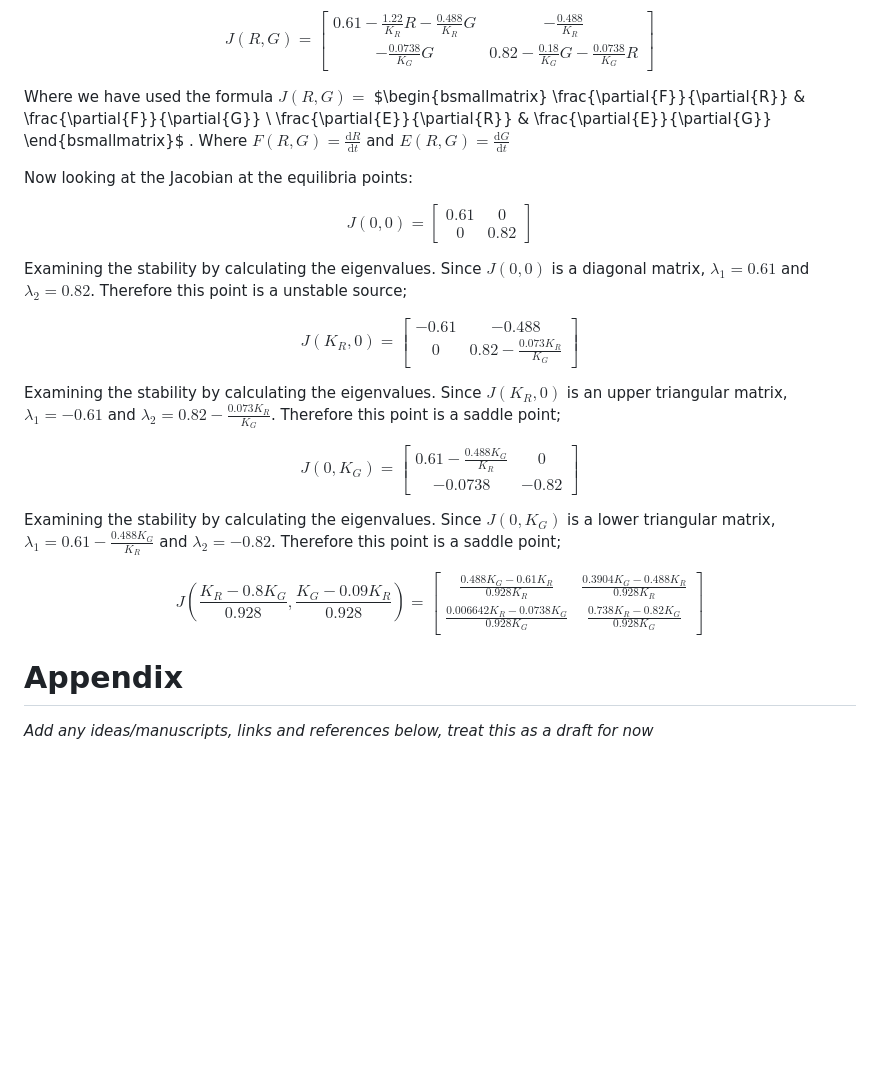
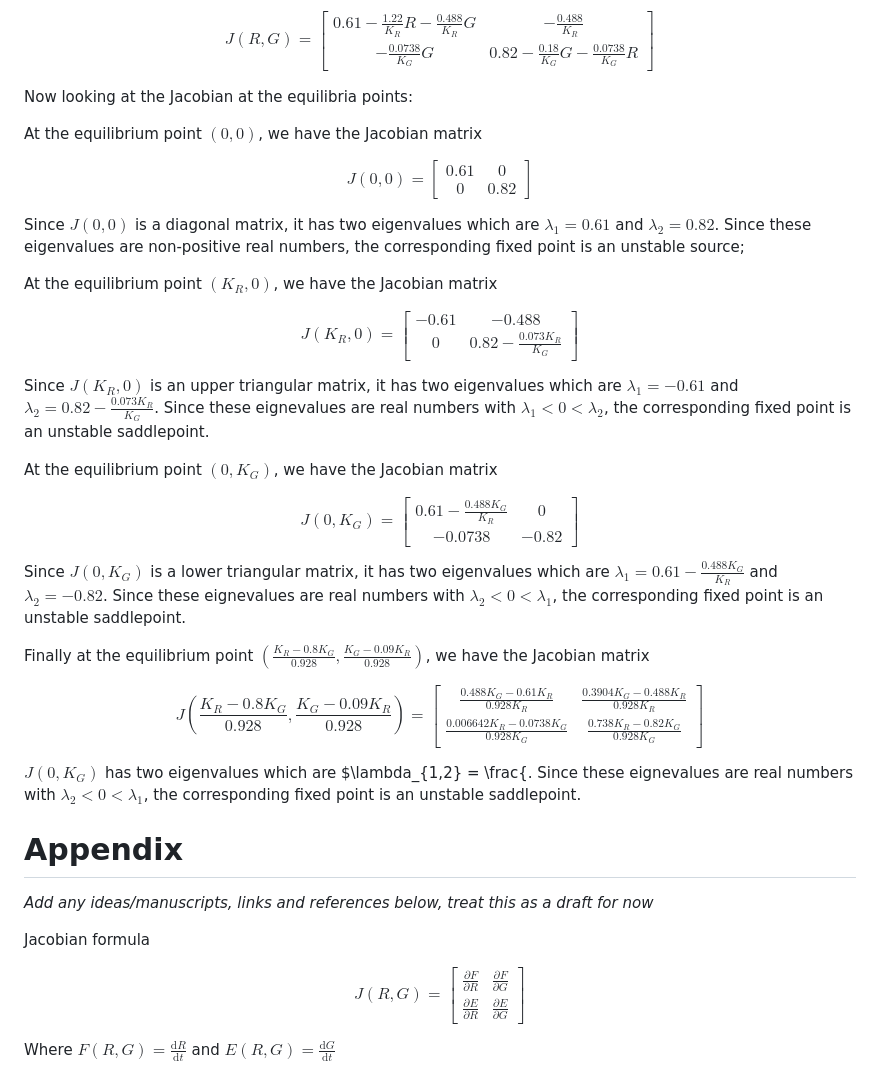
Before and after one commit to nickscer/ModellingSystems, a Markdown page: MA2MMS_ProjA_Gr1.md, the part around the change. GitHub-like rendering; blank space fills up the shorter version.

```diff
--- a/MA2MMS_ProjA_Gr1.md
+++ b/MA2MMS_ProjA_Gr1.md
@@ -61,31 +61,46 @@ The Jacobian matrix of the system is given by:
 $$ J(R,G) = \begin{bmatrix} 0.61 - \frac{1.22}{K_{R}}R - \frac{0.488}{K_{R}}G & -\frac{0.488}{K_{R}} \\
 -\frac{0.0738}{K_{G}}G & 0.82 - \frac{0.18}{K_{G}}G - \frac{0.0738}{K_{G}}R \end{bmatrix} $$
 
-Where we have used the formula $J(R,G) =$ $\begin{bsmallmatrix}
-\frac{\partial{F}}{\partial{R}} & \frac{\partial{F}}{\partial{G}} \\
-\frac{\partial{E}}{\partial{R}} & \frac{\partial{E}}{\partial{G}}
-\end{bsmallmatrix}$ . Where $F(R,G) = \frac{\mathrm{d}R}{\mathrm{d}t}$ and $E(R,G) = \frac{\mathrm{d}G}{\mathrm{d}t}$
+Now looking at the Jacobian at the equilibria points:
 
-Now looking at the Jacobian at the equilibria points:
+At the equilibrium point $(0,0)$, we have the Jacobian matrix
 
 $$ J(0,0) = \begin{bmatrix} 0.61 & 0 \\
 0 & 0.82 \end{bmatrix} $$
 
-Examining the stability by calculating the eigenvalues. Since $J(0,0)$ is a diagonal matrix, $\lambda_{1} = 0.61$ and $\lambda_{2} = 0.82$. Therefore this point is a unstable source;
+Since $J(0,0)$ is a diagonal matrix, it has two eigenvalues which are $\lambda_{1} = 0.61$ and $\lambda_{2} = 0.82$. Since these eigenvalues are non-positive real numbers, the corresponding fixed point is an unstable source;
+
+At the equilibrium point $(K_{R},0)$, we have the Jacobian matrix
 
 $$ J(K_{R},0) = \begin{bmatrix} -0.61 & -0.488 \\
 0 & 0.82 - \frac{0.073K_{R}}{K_{G}}\end{bmatrix} $$
 
-Examining the stability by calculating the eigenvalues. Since $J(K_{R},0)$ is an upper triangular matrix, $\lambda_{1} = -0.61$ and $\lambda_{2} = 0.82 - \frac{0.073K_{R}}{K_{G}}$. Therefore this point is a saddle point;
+Since $J(K_{R},0)$ is an upper triangular matrix, it has two eigenvalues which are $\lambda_{1} = -0.61$ and $\lambda_{2} = 0.82 - \frac{0.073K_{R}}{K_{G}}$. Since these eignevalues are real numbers with $\lambda_{1} < 0 < \lambda_{2}$, the corresponding fixed point is an unstable saddlepoint.
+
+At the equilibrium point $(0,K_{G})$, we have the Jacobian matrix
 
 $$ J(0,K_{G}) = \begin{bmatrix} 0.61 - \frac{0.488K_{G}}{K_{R}} & 0 \\
 -0.0738 & -0.82 \end{bmatrix} $$
 
-Examining the stability by calculating the eigenvalues. Since $J(0,K_{G})$ is a lower triangular matrix, $\lambda_{1} = 0.61 - \frac{0.488K_{G}}{K_{R}}$ and $\lambda_{2} = -0.82$. Therefore this point is a saddle point;
+Since $J(0,K_{G})$ is a lower triangular matrix, it has two eigenvalues which are $\lambda_{1} = 0.61 - \frac{0.488K_{G}}{K_{R}}$ and $\lambda_{2} = -0.82$. Since these eignevalues are real numbers with $\lambda_{2} < 0 < \lambda_{1}$, the corresponding fixed point is an unstable saddlepoint.
+
+Finally at the equilibrium point $(\frac{K_{R}-0.8K_{G}}{0.928},\frac{K_{G}-0.09K_{R}}{0.928})$, we have the Jacobian matrix
 
 $$ J(\frac{K_{R}-0.8K_{G}}{0.928},\frac{K_{G}-0.09K_{R}}{0.928}) = \begin{bmatrix} \frac{0.488K_{G} - 0.61K_{R}}{0.928K_{R}} & \frac{0.3904K_{G} - 0.488K_{R}}{0.928K_{R}} \\
 \frac{0.006642K_{R} - 0.0738K_{G}}{0.928K_{G}} & \frac{0.738K_{R} - 0.82K_{G}}{0.928K_{G}} \end{bmatrix} $$
 
+$J(0,K_{G})$ has two eigenvalues which are $\lambda_{1,2} = \frac{. Since these eignevalues are real numbers with $\lambda_{2} < 0 < \lambda_{1}$, the corresponding fixed point is an unstable saddlepoint.
+
+
 # Appendix
 
 *Add any ideas/manuscripts, links and references below, treat this as a draft for now*
+
+Jacobian formula
+
+$$J(R,G) =\begin{bmatrix}
+\frac{\partial{F}}{\partial{R}} & \frac{\partial{F}}{\partial{G}} \\
+\frac{\partial{E}}{\partial{R}} & \frac{\partial{E}}{\partial{G}}
+\end{bmatrix}$$
+
+Where $F(R,G) = \frac{\mathrm{d}R}{\mathrm{d}t}$ and $E(R,G) = \frac{\mathrm{d}G}{\mathrm{d}t}$
```
